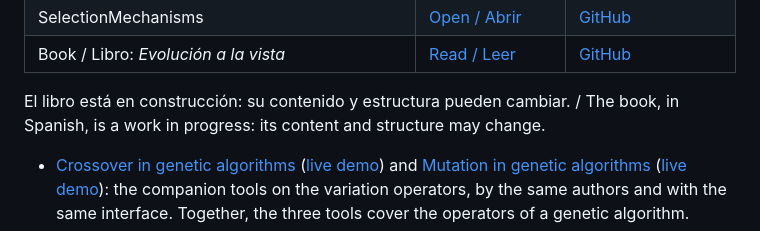
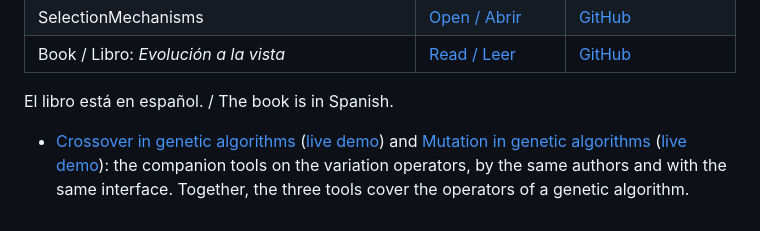
Before and after one commit to josemagalan/selection-ga, a Markdown page: README.md, the part around the change. Rendered like a GitHub page.

Commit message:
Actualizar el bloque de la serie: libro en versión 1.0
El libro Evolución a la vista ha publicado su versión 1.0
(DOI 10.5281/zenodo.23835733). Se sustituye la nota de libro en
construcción por la del bloque común del libro y del portal.

```diff
--- a/README.md
+++ b/README.md
@@ -100,7 +100,7 @@ The tests check every mechanism (worked examples, thousands of random cases cont
 | SelectionMechanisms | [Open / Abrir](https://josemagalan.shinyapps.io/SelectionMechanisms/) | [GitHub](https://github.com/josemagalan/SelectionMechanisms) |
 | Book / Libro: *Evolución a la vista* | [Read / Leer](https://josemagalan.github.io/genetic-algorithms-lab-book/) | [GitHub](https://github.com/josemagalan/genetic-algorithms-lab-book) |
 
-El libro está en construcción: su contenido y estructura pueden cambiar. / The book, in Spanish, is a work in progress: its content and structure may change.
+El libro está en español. / The book is in Spanish.
 <!-- ga-series-links:end -->
 
 - [Crossover in genetic algorithms](https://github.com/josemagalan/crossover-ga) ([live demo](https://josemagalan.github.io/crossover-ga/)) and [Mutation in genetic algorithms](https://github.com/josemagalan/mutation-ga) ([live demo](https://josemagalan.github.io/mutation-ga/)): the companion tools on the variation operators, by the same authors and with the same interface. Together, the three tools cover the operators of a genetic algorithm.
```
